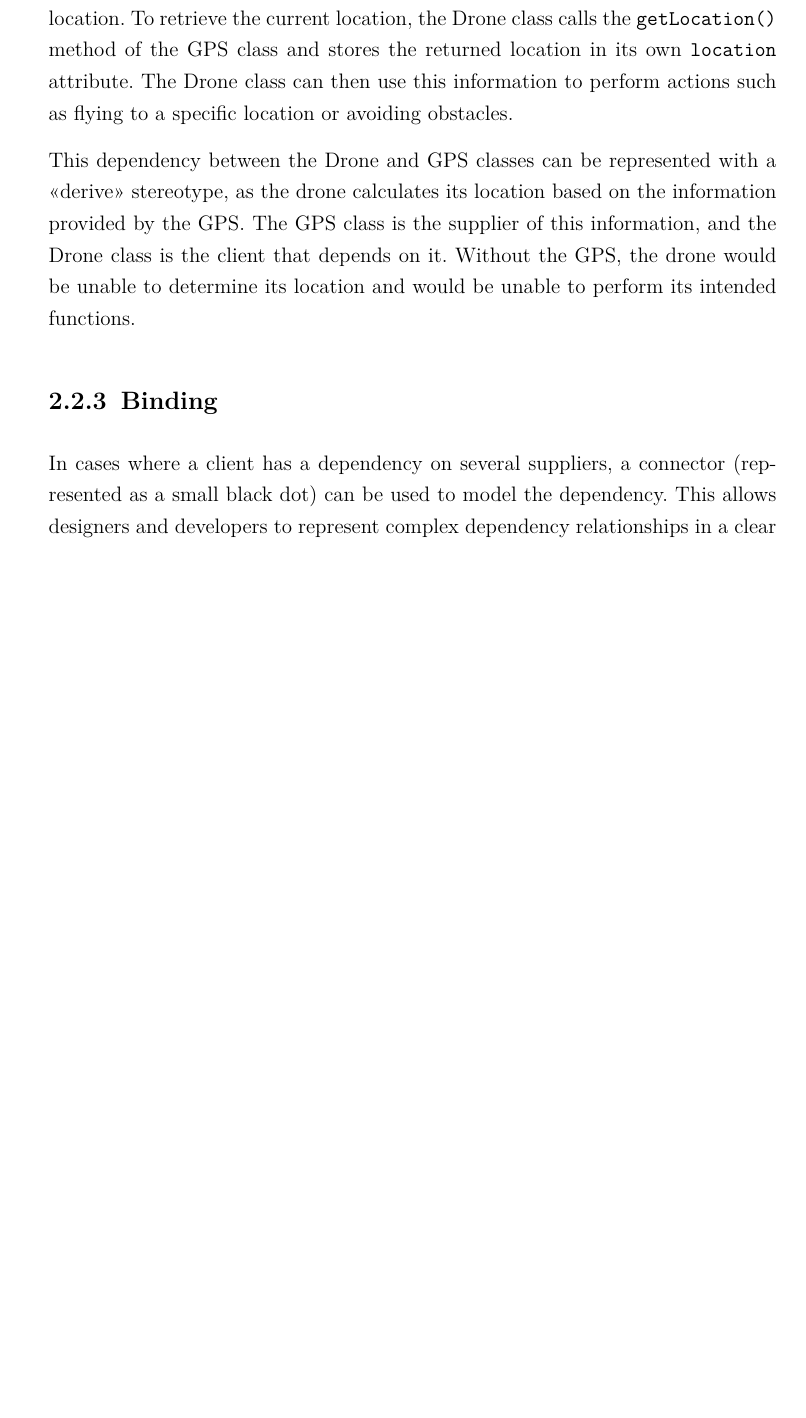
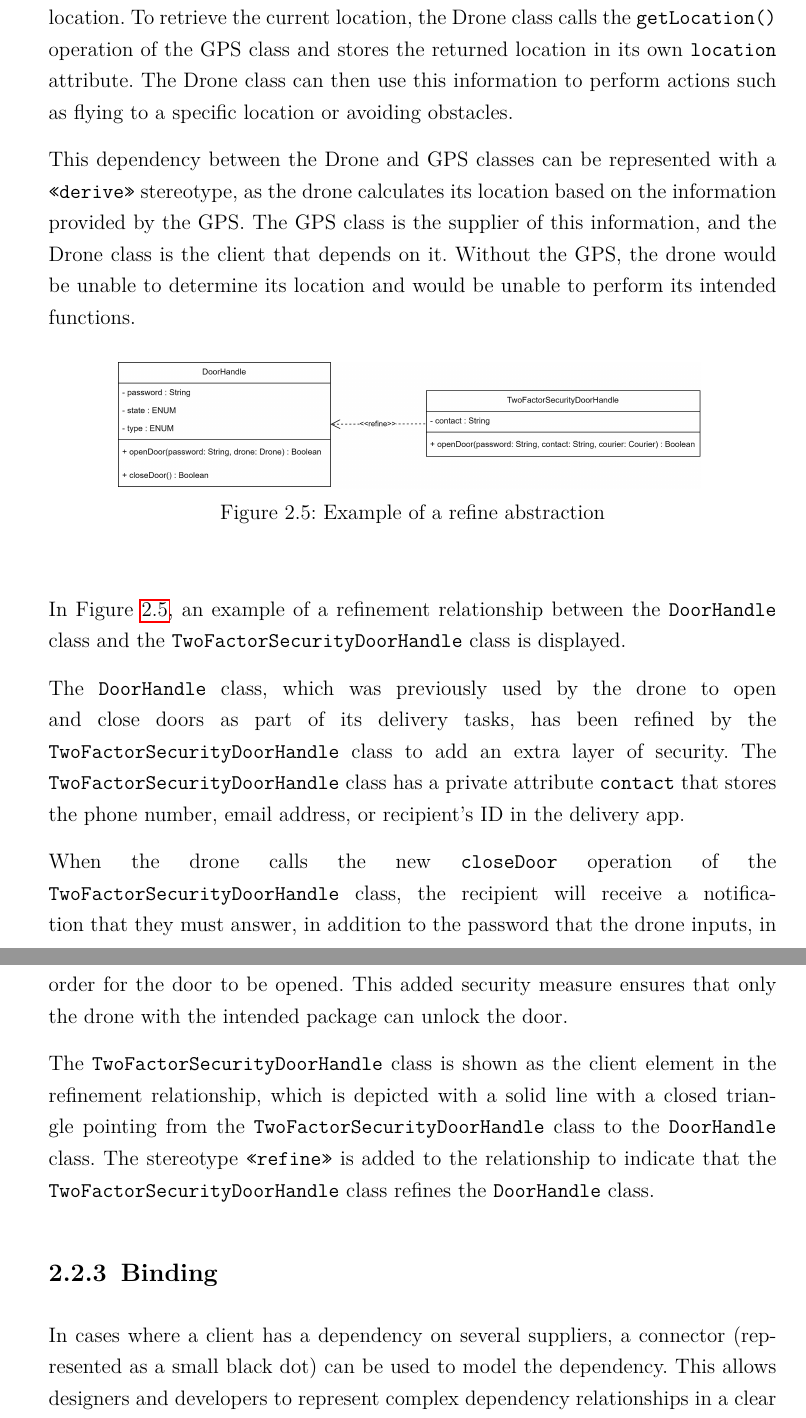
Before and after one commit to ronnypollak/IntKult, a LaTeX thesis (Vorlage_Report.tex): part of page 13 of 19 before the commit and two parts of pages 15 and 16 of 22 after it, the two joined at a grey line, cut so that both start at the same text, the shorter picture padded with empty space. The pictures show the PDF file Vorlage_Report.pdf that the author committed with the source.

Commit message:
Usage, derive and refine examples.

```diff
--- a/Vorlage_Report.tex
+++ b/Vorlage_Report.tex
@@ -287,3 +292,4 @@ In the following sections the different types of dependencies will be explained
 
 %TODO Usage erklären
 
+\vspace{1em}
@@ -290 +301,3 @@ In the following sections the different types of dependencies will be explained
+\end{minipage}
+\vspace{1em}
 
@@ -307,4 +322 @@ The common sterotypes that refine the basic abstraction relationship are: \cite{
 \begin{itemize}
-	\item <<derive>>: This stereotype indicates that the client element is calculated from the supplier element.
-	\item <<refine>>: This stereotype indicates that the client element refines or improves upon the supplier element.
-	\item <<trace>>: This stereotype can be used to link elements that have the same message content, but are each viewed in a different context or from a different perspective
@@ -314,6 +332,13 @@ The common sterotypes that refine the basic abstraction relationship are: \cite{
 
 %As an example, consider the class \texttt{Drone} might have a dependency on a \texttt{GPS} class, indicating that it relies on the \texttt{GPS} class for location information.
 %This dependency could be represented with a <<derive>> stereotype, as the drone calculates its location based on the information provided by the GPS. The GPS has two private attributes: \texttt{longitude} and \texttt{latitude} which describe the position of the drone.
+\vspace{1em}
+\begin{minipage}{\linewidth}
+	\centering
+	\includegraphics[width=0.8\textwidth]{figures/dependencies/derive.jpg}
+	\captionof{figure}[Example abstraction]{Example of a derive abstraction}
+	\label{fig:derive_example}
+\end{minipage}
+\vspace{1em}
 
 
-In Figure \ref{fig:dependency_example}, an example of a dependency relationship between the \texttt{Drone} class and the \texttt{GPS} class is displayed.
@@ -321,5 +347,4 @@ The \texttt{GPS} class contains the private attributes \texttt{latitude}, \textt
 This dependency can be represented with a <<derive>> stereotype, as the drone calculates its location based on the information provided by the GPS.
 
-The Drone class depends on the GPS class for accurate location data, as it is essential for the drone to be able to determine its position and navigate to a desired location. To retrieve the current location, the Drone class calls the \texttt{getLocation()} method of the GPS class and stores the returned location in its own \texttt{location} attribute. The Drone class can then use this information to perform actions such as flying to a specific location or avoiding obstacles.
+The Drone class depends on the GPS class for accurate location data, as it is essential for the drone to be able to determine its position and navigate to a desired location. To retrieve the current location, the Drone class calls the \texttt{getLocation()} operation of the GPS class and stores the returned location in its own \texttt{location} attribute. The Drone class can then use this information to perform actions such as flying to a specific location or avoiding obstacles.
 
-This dependency between the Drone and GPS classes can be represented with a <<derive>> stereotype, as the drone calculates its location based on the information provided by the GPS. The GPS class is the supplier of this information, and the Drone class is the client that depends on it. Without the GPS, the drone would be unable to determine its location and would be unable to perform its intended functions.
@@ -329,3 +360,19 @@ This dependency between the Drone and GPS classes can be represented with a <<de
+\vspace{1em}
+\begin{minipage}{\linewidth}
+	\centering
+	\includegraphics[width=0.8\textwidth]{figures/dependencies/refine.jpg}
+	\captionof{figure}[Example abstraction]{Example of a refine abstraction}
+	\label{fig:refine_example}
+\end{minipage}
+\vspace{1em}
+
+In Figure \ref{fig:refine_example}, an example of a refinement relationship between the \texttt{DoorHandle} class and the \texttt{TwoFactorSecurityDoorHandle} class is displayed.
+
+The \texttt{DoorHandle} class, which was previously used by the drone to open and close doors as part of its delivery tasks, has been refined by the \texttt{TwoFactorSecurityDoorHandle} class to add an extra layer of security. The \texttt{TwoFactorSecurityDoorHandle} class has a private attribute \texttt{contact} that stores the phone number, email address, or recipient's ID in the delivery app.
+
+When the drone calls the new \texttt{closeDoor} operation of the \texttt{TwoFactorSecurityDoorHandle} class, the recipient will receive a notification that they must answer, in addition to the password that the drone inputs, in order for the door to be opened. This added security measure ensures that only the drone with the intended package can unlock the door.
+
+The \texttt{TwoFactorSecurityDoorHandle} class is shown as the client element in the refinement relationship, which is depicted with a solid line with a closed triangle pointing from the \texttt{TwoFactorSecurityDoorHandle} class to the \texttt{DoorHandle} class. The stereotype \texttt{<<refine>>} is added to the relationship to indicate that the \texttt{TwoFactorSecurityDoorHandle} class refines the \texttt{DoorHandle} class.
 
 
 
```
Also changed, not shown: Vorlage_Report.pdf, figures/aggr_comp/aggr.jpg, figures/aggr_comp/comp.jpg, figures/dependencies/derive.jpg (added), figures/dependencies/refine.jpg (added), figures/dependencies/usage.jpg (added), Vorlage_Report.tex (47 more changed lines), 7 other files.
